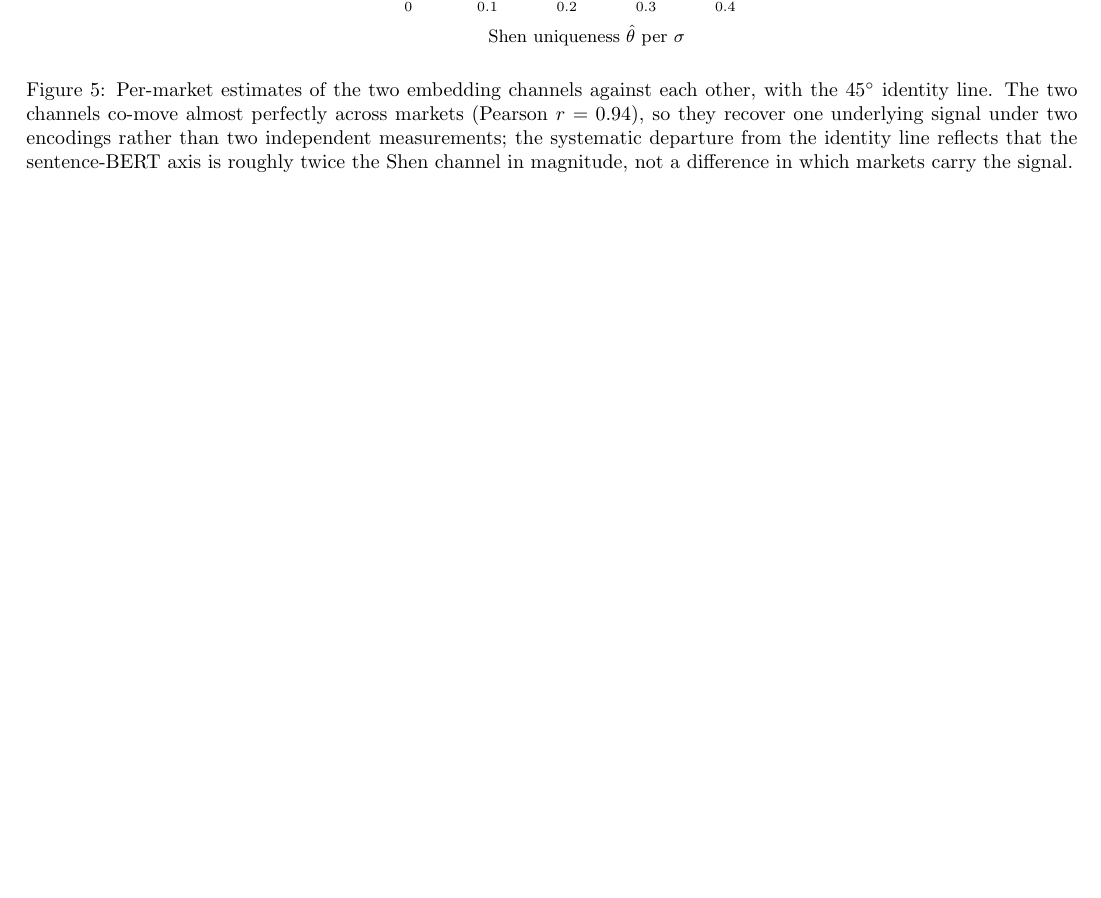
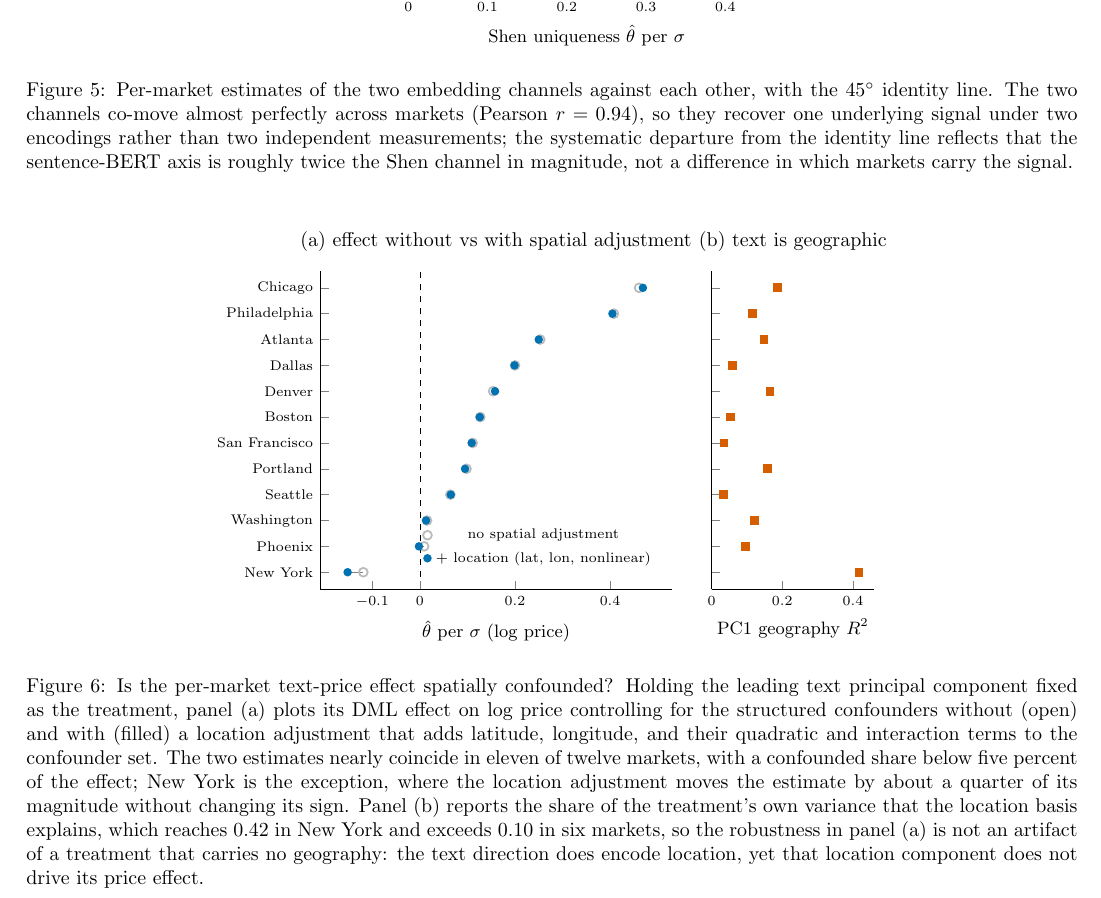
Before and after one commit to YCRG-Labs/causal-real-estate, a LaTeX document (paper/_figtest.tex, which reads paper/drafts_jbes_2026/figures_v3.tex): part of page 3 of 3, cut so that both start at the same text, the shorter picture padded with empty space. Compiled offline with pdfLaTeX.

Commit message:
add corrected decomposition figure (gelbach toggle: effect robust to spatial adjustment + pc1-geo-r2); fix intro+abstract from 'removes large share' to 'robust to deconfounding'

```diff
--- a/paper/drafts_jbes_2026/figures_v3.tex
+++ b/paper/drafts_jbes_2026/figures_v3.tex
@@ -288,11 +288,76 @@ Shen channel in magnitude, not a difference in which markets carry the signal.}
 \end{figure}
 
 % ======================================================================
-% NOTE — decomposition (headline) figure PENDING DATA.
-% The Gelbach-style "confounded geography share vs residual semantic share" per
-% market requires a pre/post-LEACE PRICE re-estimate (run the Baur DML on the
-% lat-lon-erased embedding and compare to the un-erased estimate). LEACE is
-% currently used only as a representation diagnostic (Fig fig:erasure-12), not on
-% the price estimand, so that estimate does not yet exist. Build this figure once
-% data/scripts/replications/baur_pooled_pca.py is run on the erased embeddings.
+% FIG (headline): is the text-price effect spatially confounded?
+% Gelbach fixed-treatment toggle: hold PC1 fixed, add a location basis to the
+% confounders. (a) effect without vs with spatial adjustment (dumbbell); they
+% barely move -> small confounded share. (b) PC1 geography R^2 -> the text IS
+% geographic, so panel (a)'s robustness is non-vacuous.
+% data: results/replications/leace_price_decomposition.csv
 % ======================================================================
+\begin{figure}[!htbp]
+\centering
+\begin{tikzpicture}
+\begin{axis}[
+    causalre, width=0.42\textwidth, height=7.2cm, name=dcA,
+    symbolic y coords={New York,Phoenix,Washington,Seattle,Portland,San Francisco,Boston,Denver,Dallas,Atlanta,Philadelphia,Chicago},
+    ytick=data, enlarge y limits=0.06,
+    xlabel={$\hat\theta$ per $\sigma$ (log price)}, xmin=-0.21, xmax=0.53,
+    xtick={-0.1,0,0.2,0.4},
+    title={(a) effect without vs with spatial adjustment},
+    extra x ticks={0}, extra x tick style={grid=major, grid style={black, dashed, thin}}, extra x tick labels={},
+    legend style={font=\scriptsize, draw=none, fill=none, at={(0.97,0.05)}, anchor=south east, row sep=1pt},
+]
+\draw[thin,gray] (axis cs:-0.119,New York)--(axis cs:-0.152,New York);
+\draw[thin,gray] (axis cs:0.009,Phoenix)--(axis cs:-0.002,Phoenix);
+\draw[thin,gray] (axis cs:0.015,Washington)--(axis cs:0.013,Washington);
+\draw[thin,gray] (axis cs:0.064,Seattle)--(axis cs:0.065,Seattle);
+\draw[thin,gray] (axis cs:0.098,Portland)--(axis cs:0.095,Portland);
+\draw[thin,gray] (axis cs:0.111,San Francisco)--(axis cs:0.109,San Francisco);
+\draw[thin,gray] (axis cs:0.127,Boston)--(axis cs:0.126,Boston);
+\draw[thin,gray] (axis cs:0.154,Denver)--(axis cs:0.158,Denver);
+\draw[thin,gray] (axis cs:0.200,Dallas)--(axis cs:0.199,Dallas);
+\draw[thin,gray] (axis cs:0.253,Atlanta)--(axis cs:0.250,Atlanta);
+\draw[thin,gray] (axis cs:0.408,Philadelphia)--(axis cs:0.405,Philadelphia);
+\draw[thin,gray] (axis cs:0.461,Chicago)--(axis cs:0.469,Chicago);
+\addplot[only marks, mark=o, mark size=2.2pt, color=cMUTE, line width=0.9pt] coordinates {
+  (-0.119,New York) (0.009,Phoenix) (0.015,Washington) (0.064,Seattle) (0.098,Portland)
+  (0.111,San Francisco) (0.127,Boston) (0.154,Denver) (0.200,Dallas) (0.253,Atlanta)
+  (0.408,Philadelphia) (0.461,Chicago)};
+\addlegendentry{no spatial adjustment}
+\addplot[only marks, mark=*, mark size=1.7pt, color=cNYC] coordinates {
+  (-0.152,New York) (-0.002,Phoenix) (0.013,Washington) (0.065,Seattle) (0.095,Portland)
+  (0.109,San Francisco) (0.126,Boston) (0.158,Denver) (0.199,Dallas) (0.250,Atlanta)
+  (0.405,Philadelphia) (0.469,Chicago)};
+\addlegendentry{$+$ location (lat, lon, nonlinear)}
+\end{axis}
+\begin{axis}[
+    causalre, width=0.24\textwidth, height=7.2cm,
+    at={(dcA.east)}, anchor=west, xshift=0.7cm,
+    symbolic y coords={New York,Phoenix,Washington,Seattle,Portland,San Francisco,Boston,Denver,Dallas,Atlanta,Philadelphia,Chicago},
+    ytick=data, yticklabels={,,,,,,,,,,,},
+    xlabel={PC1 geography $R^2$}, xmin=0, xmax=0.46, xtick={0,0.2,0.4},
+    enlarge y limits=0.06,
+    title={(b) text is geographic},
+]
+\addplot[only marks, mark=square*, mark size=1.8pt, color=cSF] coordinates {
+  (0.417,New York) (0.097,Phoenix) (0.121,Washington) (0.034,Seattle) (0.158,Portland)
+  (0.035,San Francisco) (0.053,Boston) (0.165,Denver) (0.059,Dallas) (0.148,Atlanta)
+  (0.116,Philadelphia) (0.187,Chicago)};
+\end{axis}
+\end{tikzpicture}
+\caption{Is the per-market text-price effect spatially confounded? Holding the
+leading text principal component fixed as the treatment, panel (a) plots its DML
+effect on log price controlling for the structured confounders without (open) and
+with (filled) a location adjustment that adds latitude, longitude, and their
+quadratic and interaction terms to the confounder set. The two estimates nearly
+coincide in eleven of twelve markets, with a confounded share below five percent
+of the effect; New York is the exception, where the location adjustment moves the
+estimate by about a quarter of its magnitude without changing its sign. Panel (b)
+reports the share of the treatment's own variance that the location basis
+explains, which reaches $0.42$ in New York and exceeds $0.10$ in six markets, so
+the robustness in panel (a) is not an artifact of a treatment that carries no
+geography: the text direction does encode location, yet that location component
+does not drive its price effect.}
+\label{fig:decomposition}
+\end{figure}
```
Also changed, not shown: paper/causalrealestate.tex (+1 -1 lines), paper/drafts_jbes_2026/abstract_v3.tex (+16 -12 lines).
